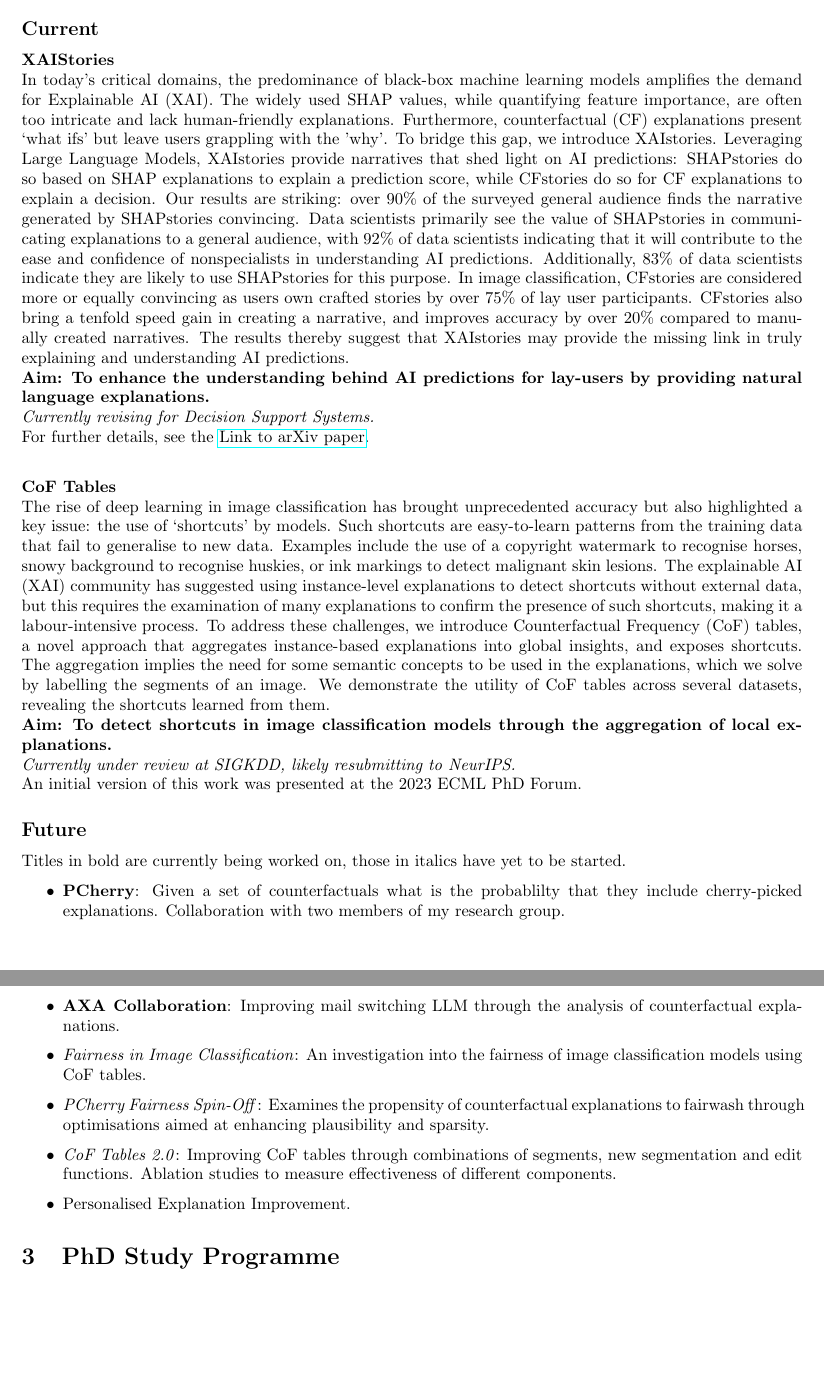
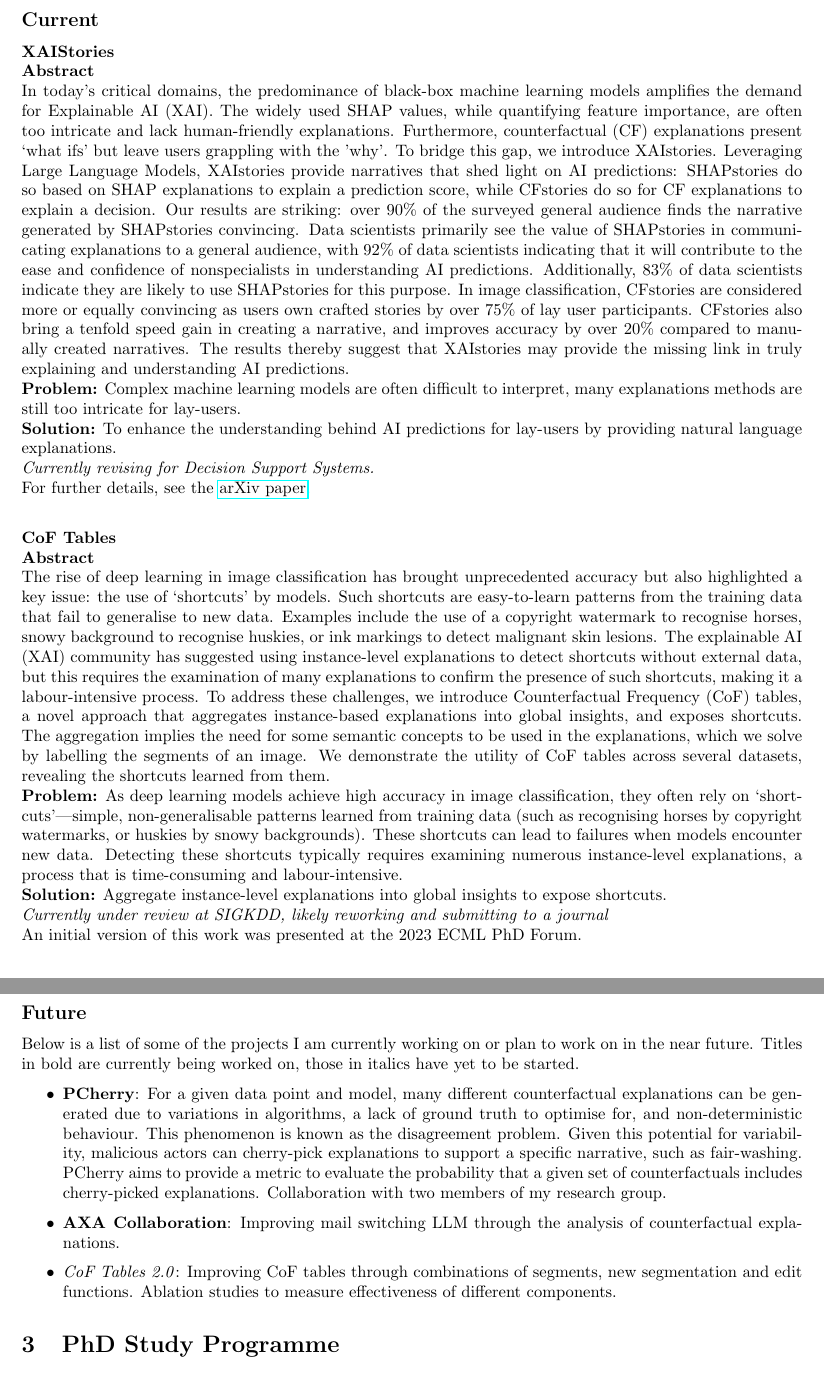
Before and after one commit to JamesHinns/Progress24, a LaTeX document (main.tex, which reads 2_Research.tex): two parts of pages 2 and 3 of 4, joined at a grey line, cut so that both start at the same text, the shorter picture padded with empty space. Compiled offline with pdfLaTeX.

Commit message:
final draft.

```diff
--- a/2_Research.tex
+++ b/2_Research.tex
@@ -7,10 +7,11 @@ It is split into two subsections:
     submitted are highlighted in \textbf{bold}, while those still being actively worked on are in \textit{italics}.
 \item \textbf{Future}: This outlines the research I plan to undertake in the near future.
 \end{enumerate}
-
+\vspace*{-1em}
 \subsection*{Current}
 
 \textbf{XAIStories}\\
+\textbf{Abstract} \\
 In today's critical domains, the predominance of black-box machine learning models amplifies the demand for
 Explainable AI (XAI). The widely used SHAP values, while quantifying feature importance, are often too
 intricate and lack human-friendly explanations. Furthermore, counterfactual (CF) explanations present
@@ -26,13 +27,17 @@ CFstories are considered more or equally convincing as users own crafted stories
 user participants. CFstories also bring a tenfold speed gain in creating a narrative, and improves accuracy by
 over 20\% compared to manually created narratives. The results thereby suggest that XAIstories may provide the
 missing link in truly explaining and understanding AI predictions.\\
-\textbf{Aim: To enhance the understanding behind AI predictions for lay-users by providing natural language
-        explanations.}\\
+\textbf{Problem:} Complex machine learning models are often difficult to interpret, many explanations methods are still
+too intricate for lay-users.\\
+\textbf{Solution:} To enhance the understanding behind AI predictions for lay-users by providing natural language
+explanations.\\
 \textit{Currently revising for Decision Support Systems.} \\
-For further details, see the \href{https://arxiv.org/abs/2309.17057}{Link to arXiv paper}. \\
+For further details, see the \href{https://arxiv.org/abs/2309.17057}{arXiv paper}. \\
+
 
 \noindent
 \textbf{CoF Tables}\\
+\textbf{Abstract} \\
 The rise of deep learning in image classification has brought unprecedented accuracy but also highlighted a key
 issue: the use of `shortcuts' by models. Such shortcuts are easy-to-learn patterns from the training data that
 fail to generalise to new data. Examples include the use of a copyright watermark to recognise horses, snowy
@@ -44,23 +49,31 @@ a novel approach that aggregates instance-based explanations into global insight
 The aggregation implies the need for some semantic concepts to be used in the explanations, which we solve by
 labelling the segments of an image. We demonstrate the utility of CoF tables across several datasets, revealing
 the shortcuts learned from them.\\
-\textbf{Aim: To detect shortcuts in image classification models through the aggregation of local explanations.}\\
-\textit{Currently under review at SIGKDD, likely resubmitting to NeurIPS.} \\
+\textbf{Problem:} As deep learning models achieve high accuracy in image classification, they often rely on
+`shortcuts'—simple, non-generalisable patterns learned from training data (such as recognising horses by copyright
+watermarks, or huskies by snowy backgrounds). These shortcuts can lead to failures when models encounter new data.
+Detecting these shortcuts typically requires examining numerous instance-level explanations, a process that is
+time-consuming and labour-intensive. \\
+\textbf{Solution:} Aggregate instance-level explanations into global insights to expose shortcuts.\\
+\textit{Currently under review at SIGKDD, likely reworking and submitting to a journal} \\
 An initial version of this work was presented at the 2023 ECML PhD Forum.
 
 \subsection*{Future}
-
+Below is a list of some of the projects I am currently working on or plan to work on in the near future.
 Titles in bold are currently being worked on, those in italics have yet to be started.
 
 \begin{itemize}
-    \item \textbf{PCherry}: Given a set of counterfactuals what is the probablilty that they include
+    \item \textbf{PCherry}: For a given data point and model, many different counterfactual explanations can be
+    generated due to variations in algorithms, a lack of ground truth to optimise for, and non-deterministic behaviour.
+    This phenomenon is known as the disagreement problem. Given this potential for variability, malicious actors can
+    cherry-pick explanations to support a specific narrative, such as fair-washing.
+    PCherry aims to provide a metric to evaluate the probability that a given set of counterfactuals includes
     cherry-picked explanations. Collaboration with two members of my research group.
     \item \textbf{AXA Collaboration}: Improving mail switching LLM through the analysis of counterfactual explanations.
-    \item \textit{Fairness in Image Classification}: An investigation into the fairness of image classification
-    models using CoF tables.
-    \item \textit{PCherry Fairness Spin-Off}: Examines the propensity of counterfactual explanations to
-    fairwash through optimisations aimed at enhancing plausibility and sparsity.
+    % \item \textit{Fairness in Image Classification}: An investigation into the fairness of image classification
+    % models using CoF tables.
+    % \item \textit{PCherry Fairness Spin-Off}: Examines the propensity of counterfactual explanations to
+    % fairwash through optimisations aimed at enhancing plausibility and sparsity.
     \item \textit{CoF Tables 2.0}: Improving CoF tables through combinations of segments,
     new segmentation and edit functions. Ablation studies to measure effectiveness of different components.
-    \item Personalised Explanation Improvement.
 \end{itemize}
```
Also changed, not shown: 1_Intro.tex (+2 -2 lines), 3_Requirements_Plus.tex (+1 -2 lines), main.pdf, 4 other files.
